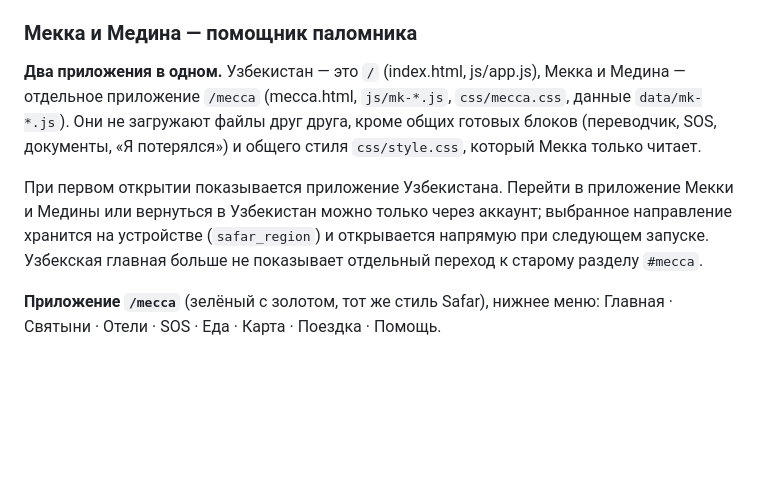
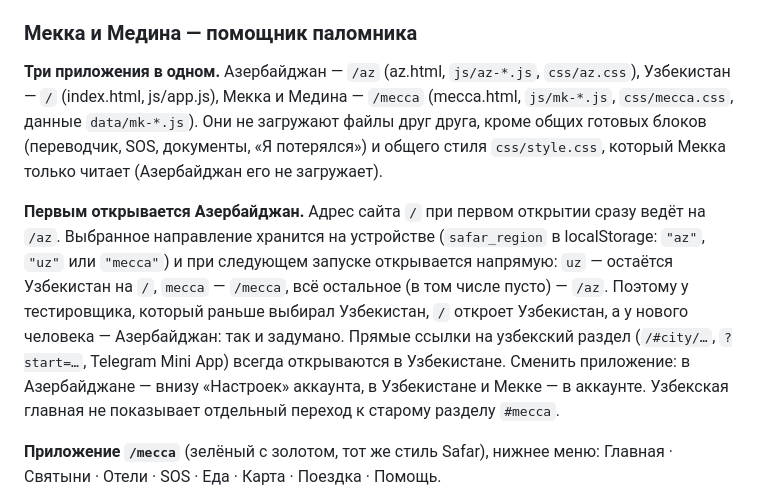
Before and after one commit to Isfandiyor-Vohidov/Hamyol, a Markdown page: README.md, the part around the change. GitHub-like rendering; blank space fills up the shorter version.

Commit message:
README: первым открывается Азербайджан, как работает safar_region
Co-Authored-By: Claude Opus 5.5 <noreply@anthropic.com>

```diff
--- a/README.md
+++ b/README.md
@@ -159,9 +159,9 @@
 
 ### Мекка и Медина — помощник паломника
 
-**Два приложения в одном.** Узбекистан — это `/` (index.html, js/app.js), Мекка и Медина — отдельное приложение `/mecca` (mecca.html, `js/mk-*.js`, `css/mecca.css`, данные `data/mk-*.js`). Они не загружают файлы друг друга, кроме общих готовых блоков (переводчик, SOS, документы, «Я потерялся») и общего стиля `css/style.css`, который Мекка только читает.
+**Три приложения в одном.** Азербайджан — `/az` (az.html, `js/az-*.js`, `css/az.css`), Узбекистан — `/` (index.html, js/app.js), Мекка и Медина — `/mecca` (mecca.html, `js/mk-*.js`, `css/mecca.css`, данные `data/mk-*.js`). Они не загружают файлы друг друга, кроме общих готовых блоков (переводчик, SOS, документы, «Я потерялся») и общего стиля `css/style.css`, который Мекка только читает (Азербайджан его не загружает).
 
-При первом открытии показывается приложение Узбекистана. Перейти в приложение Мекки и Медины или вернуться в Узбекистан можно только через аккаунт; выбранное направление хранится на устройстве (`safar_region`) и открывается напрямую при следующем запуске. Узбекская главная больше не показывает отдельный переход к старому разделу `#mecca`.
+**Первым открывается Азербайджан.** Адрес сайта `/` при первом открытии сразу ведёт на `/az`. Выбранное направление хранится на устройстве (`safar_region` в localStorage: `"az"`, `"uz"` или `"mecca"`) и при следующем запуске открывается напрямую: `uz` — остаётся Узбекистан на `/`, `mecca` — `/mecca`, всё остальное (в том числе пусто) — `/az`. Поэтому у тестировщика, который раньше выбирал Узбекистан, `/` откроет Узбекистан, а у нового человека — Азербайджан: так и задумано. Прямые ссылки на узбекский раздел (`/#city/…`, `?start=…`, Telegram Mini App) всегда открываются в Узбекистане. Сменить приложение: в Азербайджане — внизу «Настроек» аккаунта, в Узбекистане и Мекке — в аккаунте. Узбекская главная не показывает отдельный переход к старому разделу `#mecca`.
 
 **Приложение `/mecca`** (зелёный с золотом, тот же стиль Safar), нижнее меню: Главная · Святыни · Отели · SOS · Еда · Карта · Поездка · Помощь.
 - **Главная**: фото Мекки, поиск, следующий намаз, инструменты (SOS, «Я потерялся», переводчик, фразы, план поездки, намаз, мой отель, документы, медкарточка), главные святыни, города.
```
